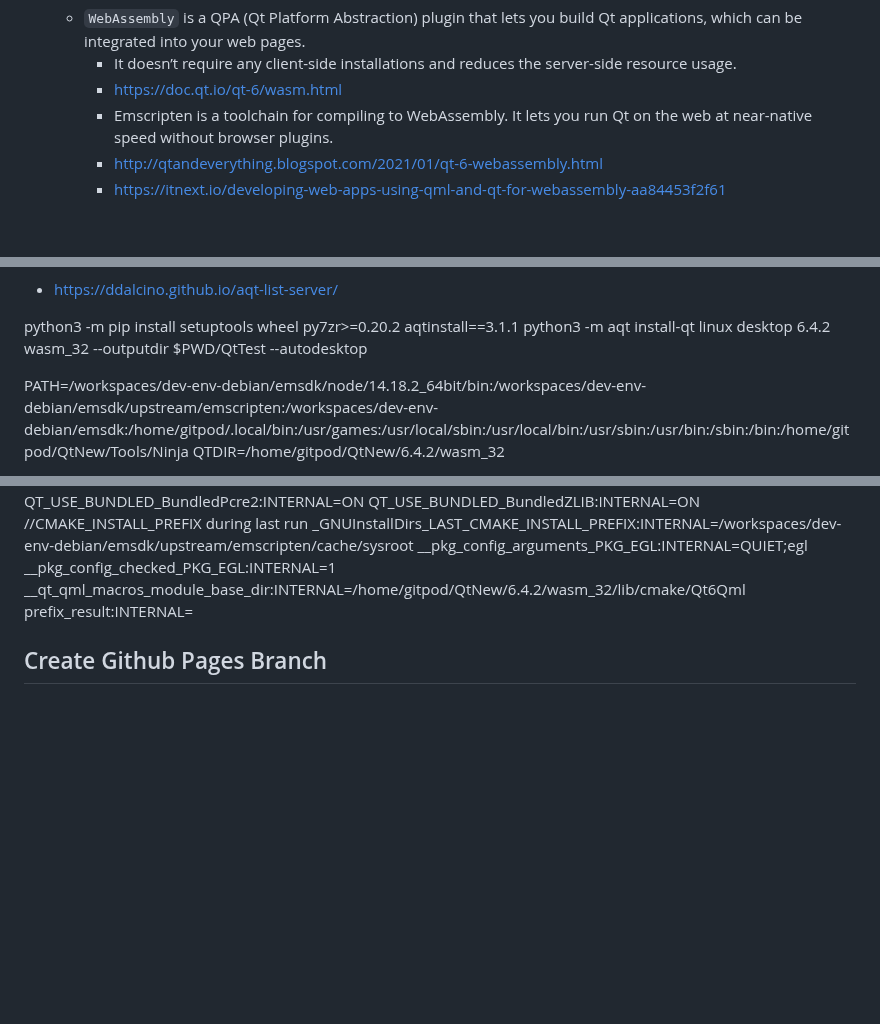
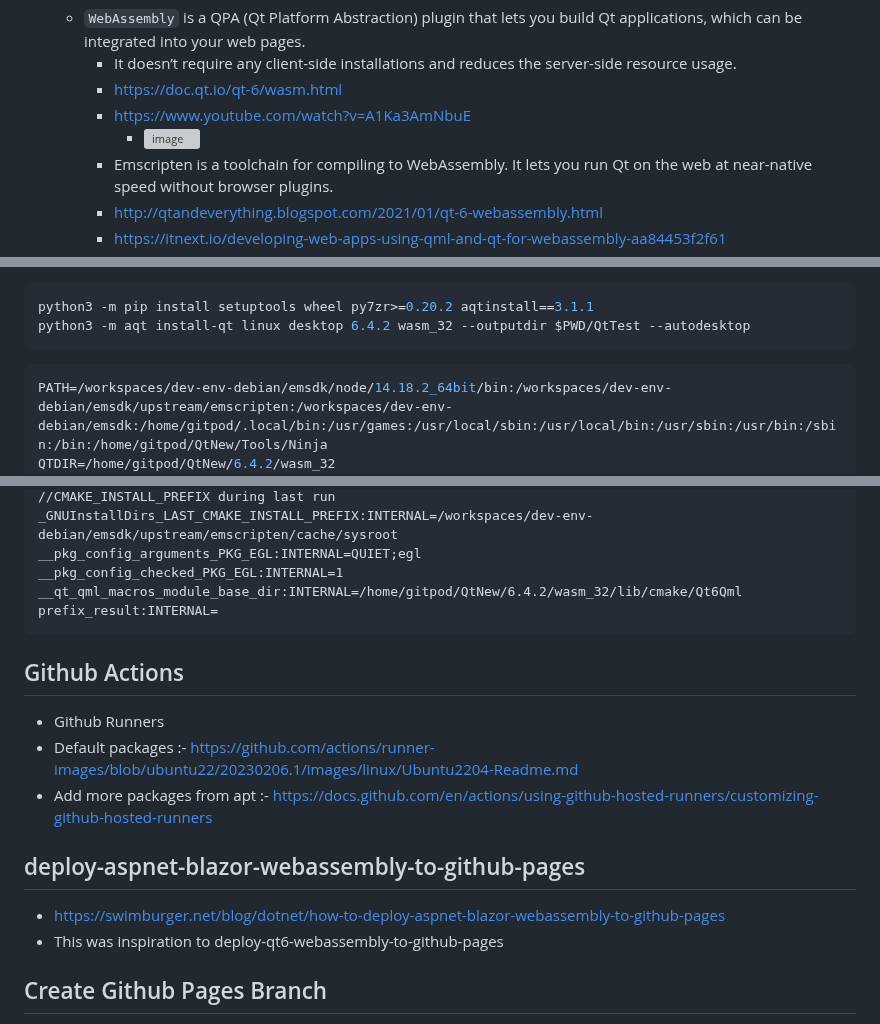
Before and after one commit to wahabshah/dev-env-debian, a Markdown page: .devcontainer/README.md, 3 parts joined by grey strips. Drawn GitHub-style; blank space fills up the shorter version; grey boxes are pictures that could not be loaded.

````diff
--- a/.devcontainer/README.md
+++ b/.devcontainer/README.md
@@ -263,6 +263,8 @@ wget https://download.qt.io/archive/online_installers/4.5/qt-unified-linux-x64-4
   * `WebAssembly` is a QPA (Qt Platform Abstraction) plugin that lets you build Qt applications, which can be integrated into your web pages.
     * It doesn’t require any client-side installations and reduces the server-side resource usage.
     * https://doc.qt.io/qt-6/wasm.html
+    * https://www.youtube.com/watch?v=A1Ka3AmNbuE
+      * ![image](https://user-images.githubusercontent.com/123810119/218302006-6d6147db-c3d2-43f0-822a-1da931f231f8.png)
     * Emscripten is a toolchain for compiling to WebAssembly. It lets you run Qt on the web at near-native speed without browser plugins.
     * http://qtandeverything.blogspot.com/2021/01/qt-6-webassembly.html
     * https://itnext.io/developing-web-apps-using-qml-and-qt-for-webassembly-aa84453f2f61
@@ -738,8 +746,8 @@ make install
 python3 -m pip install setuptools wheel py7zr>=0.20.2 aqtinstall==3.1.1
 python3 -m aqt install-qt linux desktop 6.4.2 wasm_32 --outputdir $PWD/QtTest --autodesktop
-
-
-
+```
+
+```sh
 PATH=/workspaces/dev-env-debian/emsdk/node/14.18.2_64bit/bin:/workspaces/dev-env-debian/emsdk/upstream/emscripten:/workspaces/dev-env-debian/emsdk:/home/gitpod/.local/bin:/usr/games:/usr/local/sbin:/usr/local/bin:/usr/sbin:/usr/bin:/sbin:/bin:/home/gitpod/QtNew/Tools/Ninja
 QTDIR=/home/gitpod/QtNew/6.4.2/wasm_32
 
@@ -2355,7 +2363,17 @@ __pkg_config_arguments_PKG_EGL:INTERNAL=QUIET;egl
 __pkg_config_checked_PKG_EGL:INTERNAL=1
 __qt_qml_macros_module_base_dir:INTERNAL=/home/gitpod/QtNew/6.4.2/wasm_32/lib/cmake/Qt6Qml
 prefix_result:INTERNAL=
-
+```
+## Github Actions
+
+* Github Runners
+ * Default packages :- https://github.com/actions/runner-images/blob/ubuntu22/20230206.1/images/linux/Ubuntu2204-Readme.md
+ * Add more packages from apt :- https://docs.github.com/en/actions/using-github-hosted-runners/customizing-github-hosted-runners
+
+## deploy-aspnet-blazor-webassembly-to-github-pages
+
+* https://swimburger.net/blog/dotnet/how-to-deploy-aspnet-blazor-webassembly-to-github-pages
+* This was inspiration to deploy-qt6-webassembly-to-github-pages
 
 ## Create Github Pages Branch
 * https://gist.github.com/ramnathv/2227408
````
Also changed, not shown: other parts of .devcontainer/README.md (+9 -3 lines).
